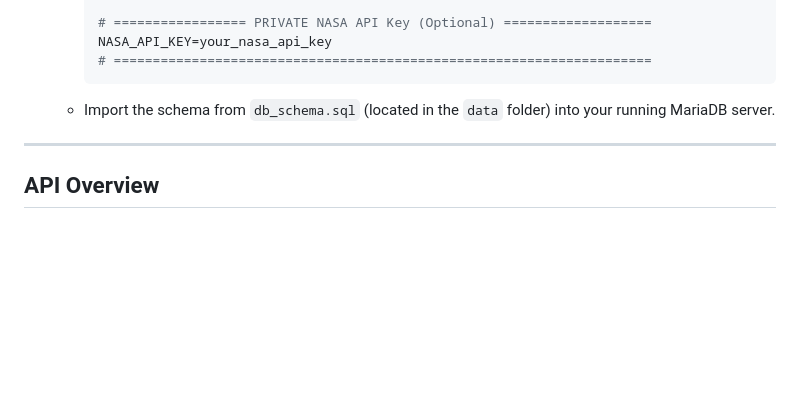
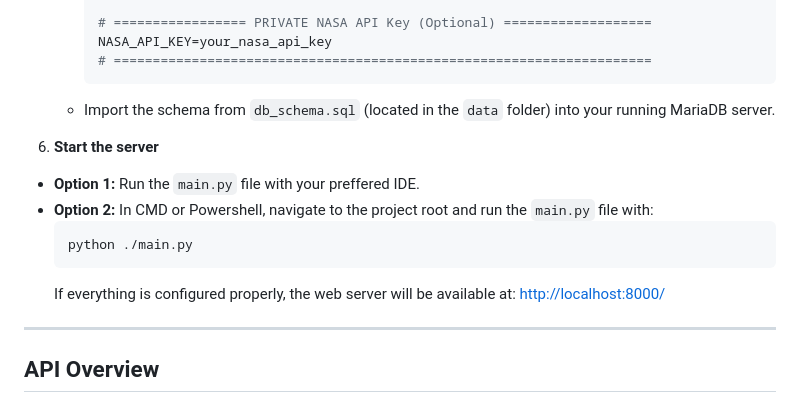
Before and after one commit to A69-PyForce/Forum-System, a Markdown page: README.md, the part around the change. Drawn GitHub-style; blank space fills up the shorter version.

````diff
--- a/README.md
+++ b/README.md
@@ -123,6 +123,13 @@ Forum-System/
 
    - Import the schema from `db_schema.sql` (located in the `data` folder) into your running MariaDB server.
 
+6. **Start the server**
+- **Option 1:** Run the `main.py` file with your preffered IDE.
+- **Option 2:** In CMD or Powershell, navigate to the project root and run the `main.py` file with:
+  ```sh
+  python ./main.py
+  ```
+  If everything is configured properly, the web server will be available at: [http://localhost:8000/](http://localhost:8000/)
 ---
 
 ## API Overview
````
